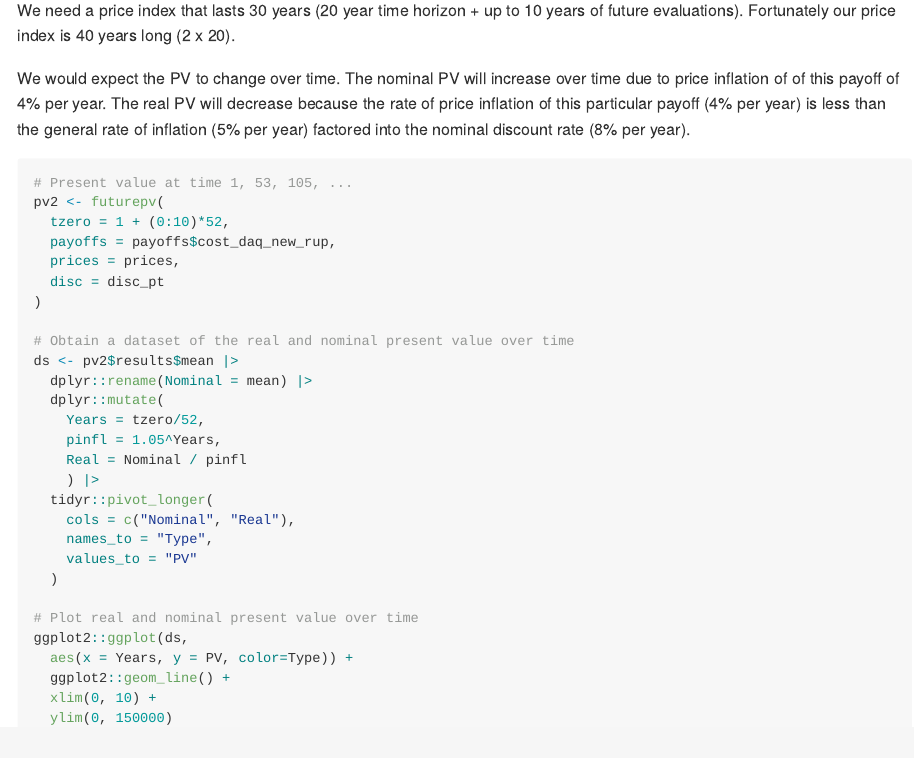
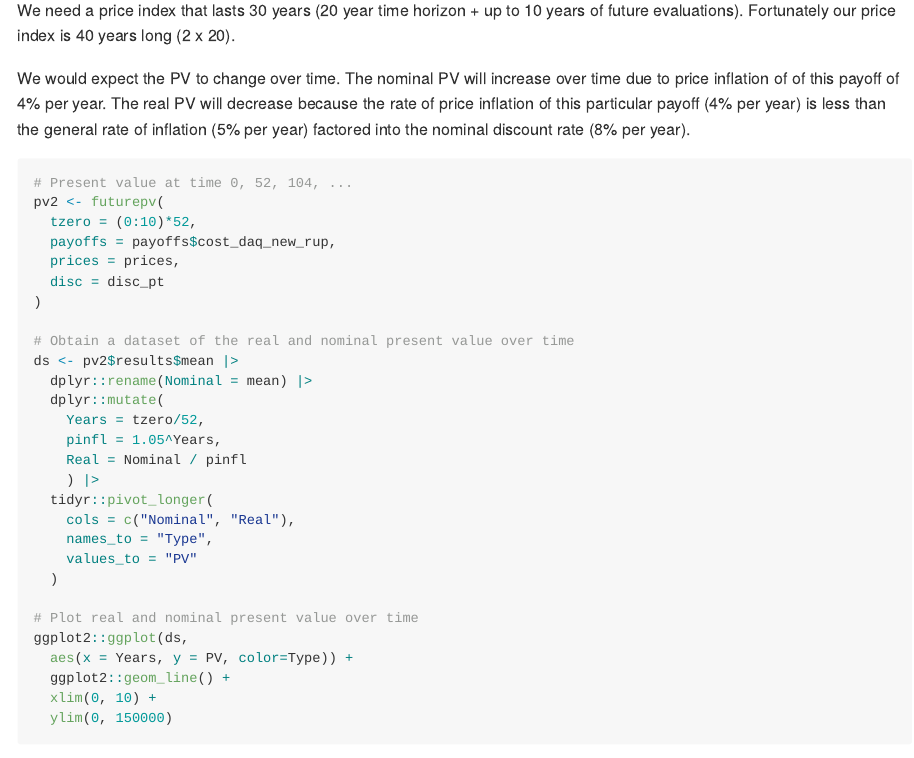
Before and after one commit to MSDLLCpapers/dynacem, an R Markdown document (README.Rmd): the page in a window 1100 px wide, from 4320 px down. The pictures show the output file README.md that the author committed with the source, drawn offline in the style of GitHub; badge pictures from the web are left out.

Commit message:
Fix graphic in readme

````diff
--- a/README.Rmd
+++ b/README.Rmd
@@ -126,9 +126,9 @@ We need a price index that lasts 30 years (20 year time horizon + up to 10 years
 We would expect the PV to change over time. The nominal PV will increase over time due to price inflation of of this payoff of 4\% per year. The real PV will decrease because the rate of price inflation of this particular payoff (4\% per year) is less than the general rate of inflation (5\% per year) factored into the nominal discount rate (8\% per year).
 
 ```{r calc2}
-# Present value at time 1, 53, 105, ...
+# Present value at time 0, 52, 104, ...
 pv2 <- futurepv(
-  tzero = 1 + (0:10)*52,
+  tzero = (0:10)*52,
   payoffs = payoffs$cost_daq_new_rup,
   prices = prices,
   disc = disc_pt
````
Also changed, not shown: README.md, 1 other file.
